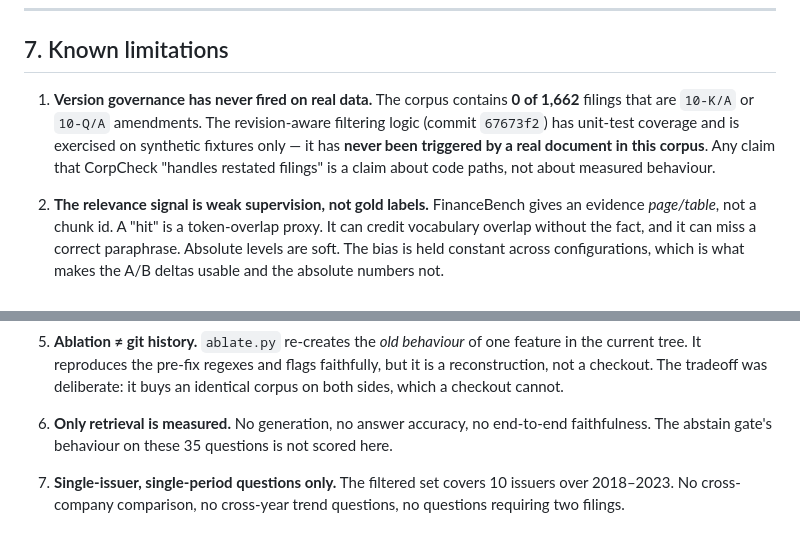
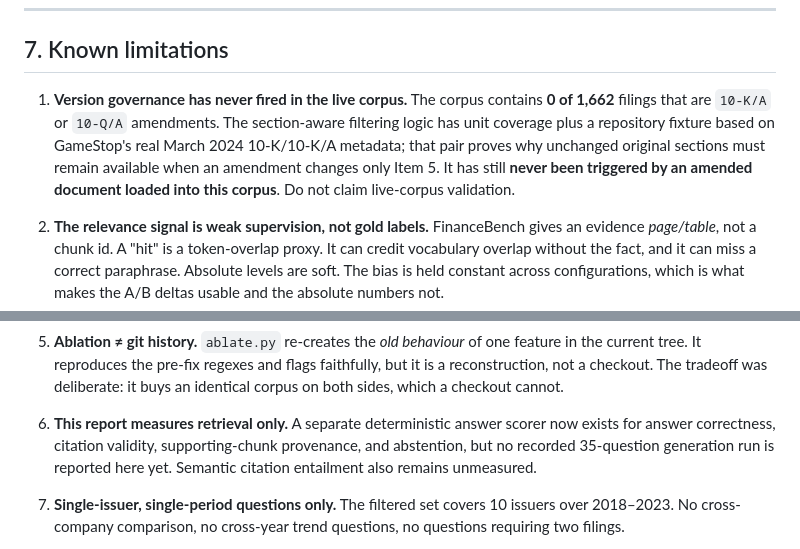
Before and after one commit to cassieliang6709/corpcheck, a Markdown page: evaluation/RESULTS.md, 2 parts joined by grey strips. Rendered like a GitHub page.

```diff
--- a/evaluation/RESULTS.md
+++ b/evaluation/RESULTS.md
@@ -322,12 +322,13 @@ absolute pair, never "2× / 5× better".
 
 ## 7. Known limitations
 
-1. **Version governance has never fired on real data.** The corpus contains
+1. **Version governance has never fired in the live corpus.** The corpus contains
    **0 of 1,662** filings that are `10-K/A` or `10-Q/A` amendments. The
-   revision-aware filtering logic (commit `67673f2`) has unit-test coverage and
-   is exercised on synthetic fixtures only — it has **never been triggered by a
-   real document in this corpus**. Any claim that CorpCheck "handles restated
-   filings" is a claim about code paths, not about measured behaviour.
+   section-aware filtering logic has unit coverage plus a repository fixture
+   based on GameStop's real March 2024 10-K/10-K/A metadata; that pair proves why
+   unchanged original sections must remain available when an amendment changes
+   only Item 5. It has still **never been triggered by an amended document loaded
+   into this corpus**. Do not claim live-corpus validation.
 
 2. **The relevance signal is weak supervision, not gold labels.** FinanceBench
    gives an evidence *page/table*, not a chunk id. A "hit" is a token-overlap
@@ -350,9 +351,10 @@ absolute pair, never "2× / 5× better".
    deliberate: it buys an identical corpus on both sides, which a checkout
    cannot.
 
-6. **Only retrieval is measured.** No generation, no answer accuracy, no
-   end-to-end faithfulness. The abstain gate's behaviour on these 35 questions
-   is not scored here.
+6. **This report measures retrieval only.** A separate deterministic answer
+   scorer now exists for answer correctness, citation validity, supporting-chunk
+   provenance, and abstention, but no recorded 35-question generation run is
+   reported here yet. Semantic citation entailment also remains unmeasured.
 
 7. **Single-issuer, single-period questions only.** The filtered set covers 10
    issuers over 2018–2023. No cross-company comparison, no cross-year trend
```
Also changed, not shown: README.md (+40 -13 lines).
